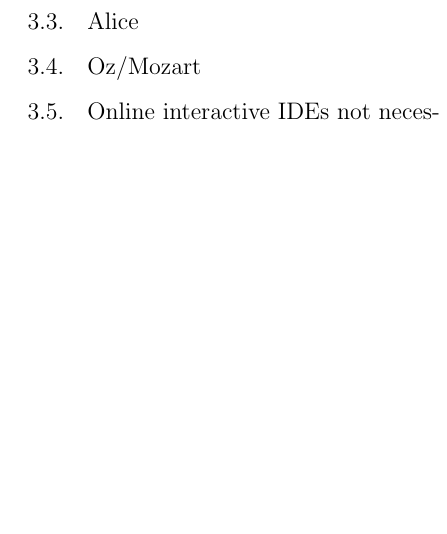
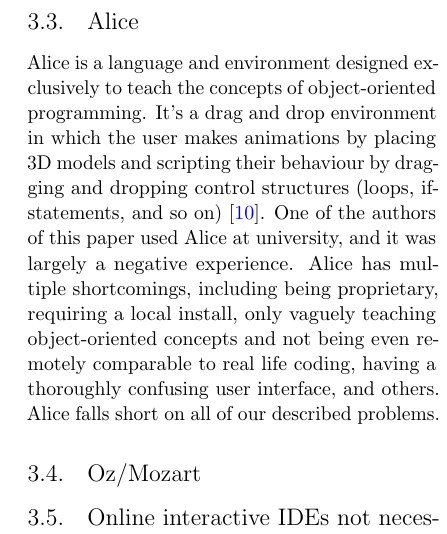
Before and after one commit to plaimi/froskell-idea, a LaTeX paper (paper.tex, which reads txt/related.tex): part of one column of page 4 of 5, cut so that both start at the same text, the shorter picture padded with empty space. Compiled offline with pdfLaTeX.

Commit message:
related: Add Alice
Signed-off-by: Alexander Berntsen <alexander@plaimi.net>

```diff
--- a/txt/related.tex
+++ b/txt/related.tex
@@ -45,6 +45,16 @@
 installation of full Haskell before it can be installed.
 
 \subsection{Alice}
+Alice is a language and environment designed exclusively to teach the concepts
+of object-oriented programming. It's a drag and drop environment in which the
+user makes animations by placing 3D models and scripting their behaviour by
+dragging and dropping control structures (loops, if-statements, and so
+on)~\cite{alice2015whatisalice}. One of the authors of this paper used Alice
+at university, and it was largely a negative experience. Alice has multiple
+shortcomings, including being proprietary, requiring a local install, only
+vaguely teaching object-oriented concepts and not being even remotely
+comparable to real life coding, having a thoroughly confusing user interface,
+and others. Alice falls short on all of our described problems.
 
 \subsection{Oz/Mozart}
 
```
Also changed, not shown: paper.bib (+6 -0 lines).
